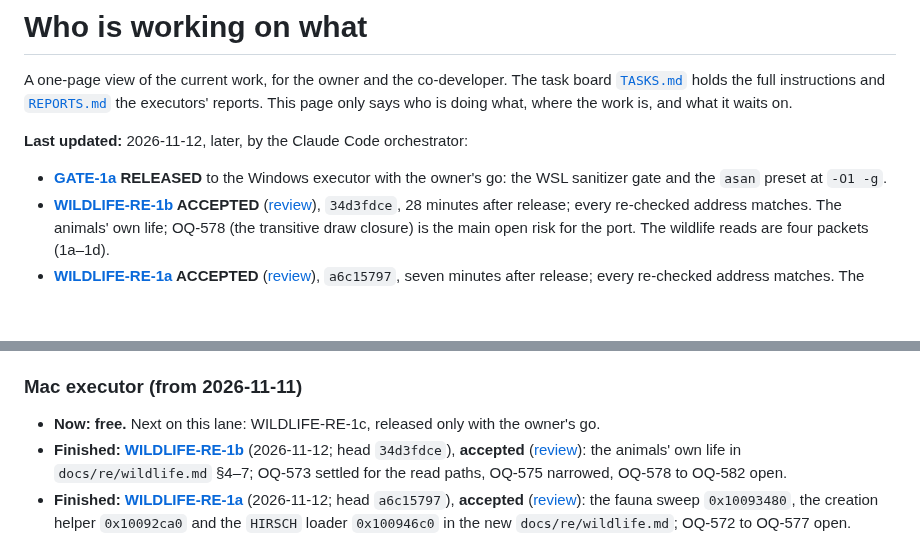
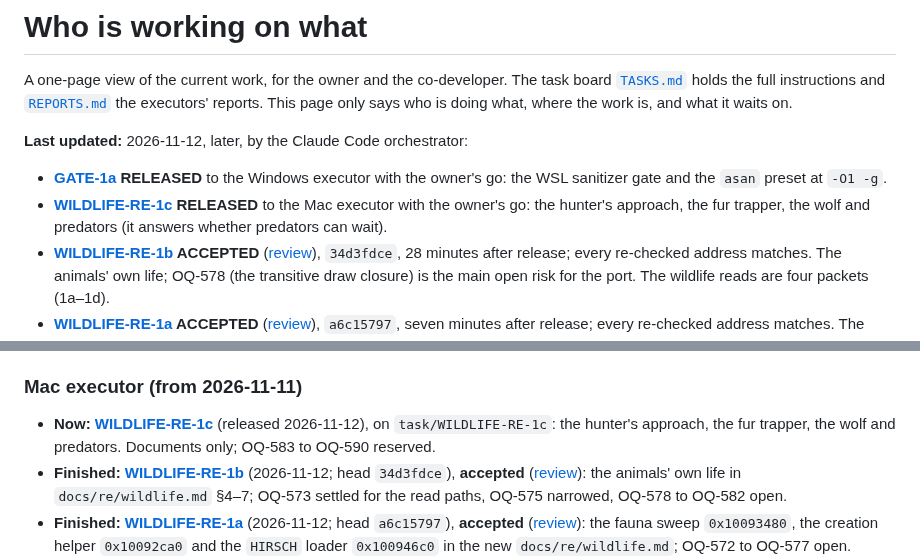
Before and after one commit to Dom-cmyk727/anno_rebuild, a Markdown page: docs/orchestration/STATUS.md, 2 parts joined by grey strips. GitHub-like rendering; blank space fills up the shorter version.

```diff
--- a/docs/orchestration/STATUS.md
+++ b/docs/orchestration/STATUS.md
@@ -7,6 +7,8 @@ says who is doing what, where the work is, and what it waits on.
 **Last updated:** 2026-11-12, later, by the Claude Code orchestrator:
 - **[GATE-1a](tasks/gate-1a.md) RELEASED** to the Windows executor with the owner's go: the WSL sanitizer gate and
   the `asan` preset at `-O1 -g`.
+- **[WILDLIFE-RE-1c](tasks/wildlife-re-1c.md) RELEASED** to the Mac executor with the owner's go: the hunter's
+  approach, the fur trapper, the wolf and predators (it answers whether predators can wait).
 - **[WILDLIFE-RE-1b](tasks/wildlife-re-1b.md) ACCEPTED** ([review](reviews/2026-11-12-wildlife-re-1b-review.md)),
   `34d3fdce`, 28 minutes after release; every re-checked address matches. The animals' own life; OQ-578 (the
   transitive draw closure) is the main open risk for the port. The wildlife reads are four packets (1a–1d).
@@ -305,7 +307,8 @@ mirror still requires the owner/Windows sync after main publication.
 
 ### Mac executor (from 2026-11-11)
 
-- **Now: free.** Next on this lane: WILDLIFE-RE-1c, released only with the owner's go.
+- **Now: [WILDLIFE-RE-1c](tasks/wildlife-re-1c.md)** (released 2026-11-12), on `task/WILDLIFE-RE-1c`: the hunter's
+  approach, the fur trapper, the wolf and predators. Documents only; OQ-583 to OQ-590 reserved.
 - **Finished: [WILDLIFE-RE-1b](tasks/wildlife-re-1b.md)** (2026-11-12; head `34d3fdce`), **accepted**
   ([review](reviews/2026-11-12-wildlife-re-1b-review.md)): the animals' own life in `docs/re/wildlife.md` §4–7;
   OQ-573 settled for the read paths, OQ-575 narrowed, OQ-578 to OQ-582 open.
```
Also changed, not shown: docs/orchestration/TASKS.md (+2 -2 lines), 1 other file.
